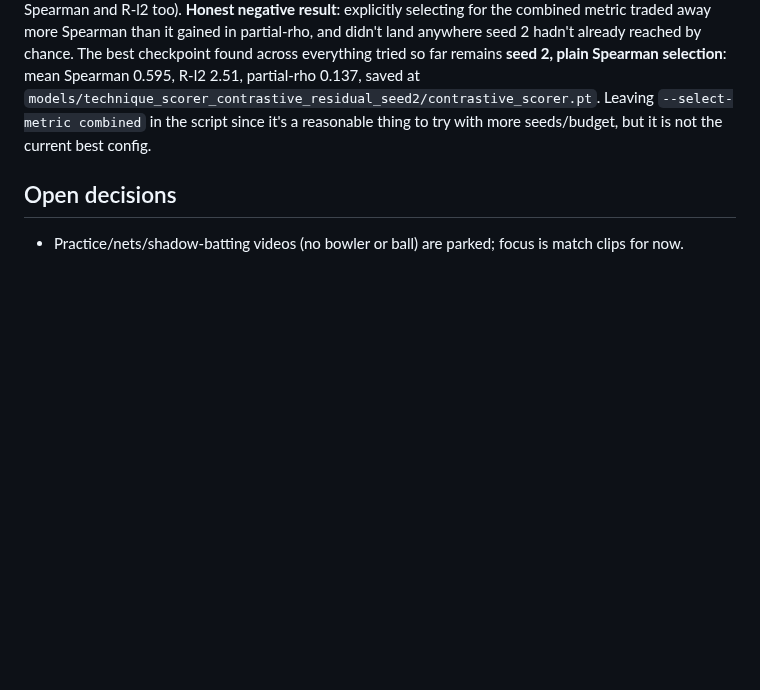
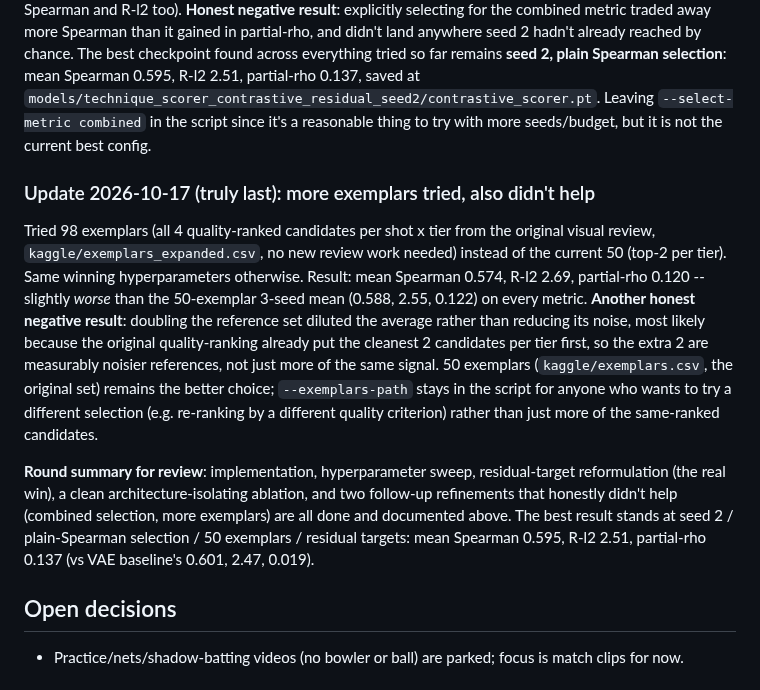
Before and after one commit to shikkoustic/CricLens, a Markdown page: PROGRESS.md, the part around the change. Drawn GitHub-style; blank space fills up the shorter version.

Commit message:
Document exemplar-expansion result and summarize the round
98 exemplars (4/tier) scored slightly worse than 50 (top-2/tier) on
every metric -- the extra candidates were measurably noisier
references, not just more signal. 50 remains the better exemplar set.

Closes out this round of experimentation: implementation,
hyperparameter sweep, the residual-target fix (the real win), an
architecture-isolating ablation, and two negative-result follow-ups
(combined selection, more exemplars) are all done and documented.
Best result stands at seed 2 / plain-Spearman selection / 50
exemplars / residual targets: mean Spearman 0.595, R-l2 2.51,
partial-rho 0.137 vs baseline's 0.601, 2.47, 0.019.

Co-Authored-By: Claude Sonnet 5 <noreply@anthropic.com>
Claude-Session: https://claude.ai/code/session_01Fvc3j8qz39abJotNNaweNt

```diff
--- a/PROGRESS.md
+++ b/PROGRESS.md
@@ -313,5 +313,24 @@ saved at `models/technique_scorer_contrastive_residual_seed2/contrastive_scorer.
 `--select-metric combined` in the script since it's a reasonable thing to try with more seeds/budget,
 but it is not the current best config.
 
+### Update 2026-10-17 (truly last): more exemplars tried, also didn't help
+
+Tried 98 exemplars (all 4 quality-ranked candidates per shot x tier from the original visual review,
+`kaggle/exemplars_expanded.csv`, no new review work needed) instead of the current 50 (top-2 per tier).
+Same winning hyperparameters otherwise. Result: mean Spearman 0.574, R-l2 2.69, partial-rho 0.120 --
+slightly *worse* than the 50-exemplar 3-seed mean (0.588, 2.55, 0.122) on every metric. **Another
+honest negative result**: doubling the reference set diluted the average rather than reducing its
+noise, most likely because the original quality-ranking already put the cleanest 2 candidates per tier
+first, so the extra 2 are measurably noisier references, not just more of the same signal. 50
+exemplars (`kaggle/exemplars.csv`, the original set) remains the better choice; `--exemplars-path`
+stays in the script for anyone who wants to try a different selection (e.g. re-ranking by a different
+quality criterion) rather than just more of the same-ranked candidates.
+
+**Round summary for review**: implementation, hyperparameter sweep, residual-target reformulation (the
+real win), a clean architecture-isolating ablation, and two follow-up refinements that honestly didn't
+help (combined selection, more exemplars) are all done and documented above. The best result stands at
+seed 2 / plain-Spearman selection / 50 exemplars / residual targets: mean Spearman 0.595, R-l2 2.51,
+partial-rho 0.137 (vs VAE baseline's 0.601, 2.47, 0.019).
+
 ## Open decisions
 - Practice/nets/shadow-batting videos (no bowler or ball) are parked; focus is match clips for now.
```
